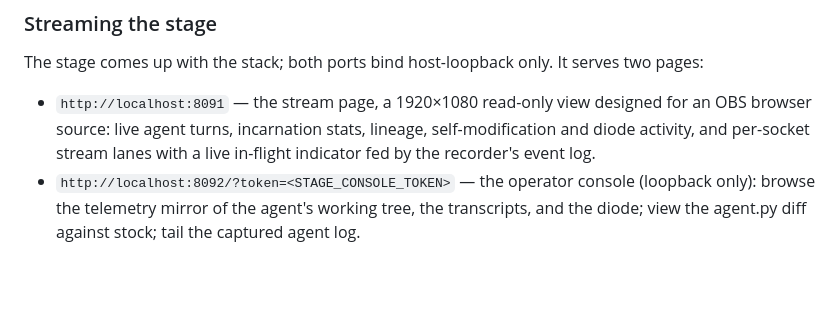
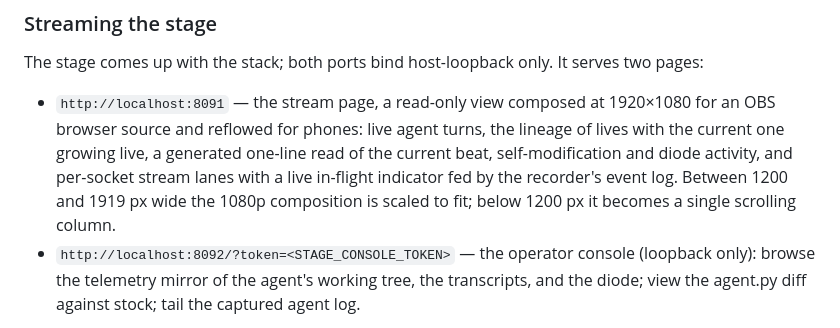
Before and after one commit to tachyon-beep/aurora, a Markdown page: README.md, the part around the change. Drawn GitHub-style; blank space fills up the shorter version.

Commit message:
Record the stage rail rebuild and the page's layout tiers
Co-Authored-By: Claude Fable 5 <noreply@anthropic.com>

```diff
--- a/README.md
+++ b/README.md
@@ -200,10 +200,12 @@ docker compose down -v  # destructive: removes state, diode data, transcripts, a
 
 The stage comes up with the stack; both ports bind host-loopback only. It serves two pages:
 
-- `http://localhost:8091` — the stream page, a 1920×1080 read-only view designed for an OBS
-  browser source: live agent turns, incarnation stats, lineage, self-modification and diode
-  activity, and per-socket stream lanes with a live in-flight indicator fed by the recorder's
-  event log.
+- `http://localhost:8091` — the stream page, a read-only view composed at 1920×1080 for an OBS
+  browser source and reflowed for phones: live agent turns, the lineage of lives with the
+  current one growing live, a generated one-line read of the current beat, self-modification and
+  diode activity, and per-socket stream lanes with a live in-flight indicator fed by the
+  recorder's event log. Between 1200 and 1919 px wide the 1080p composition is scaled to fit;
+  below 1200 px it becomes a single scrolling column.
 - `http://localhost:8092/?token=<STAGE_CONSOLE_TOKEN>` — the operator console (loopback only):
   browse the telemetry mirror of the agent's working tree, the transcripts, and the diode; view
   the agent.py diff against stock; tail the captured agent log.
```
Also changed, not shown: 1 other file.
